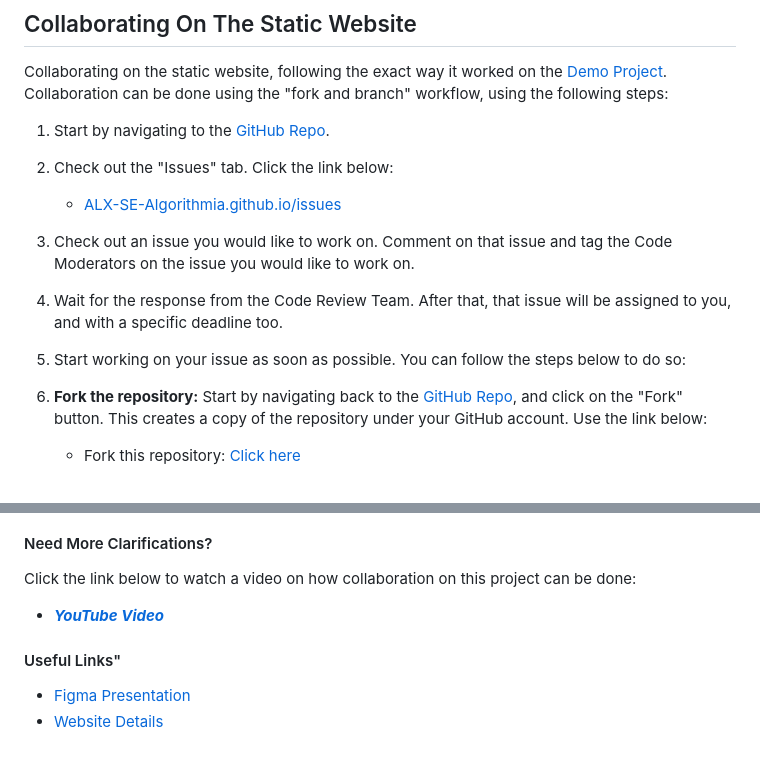
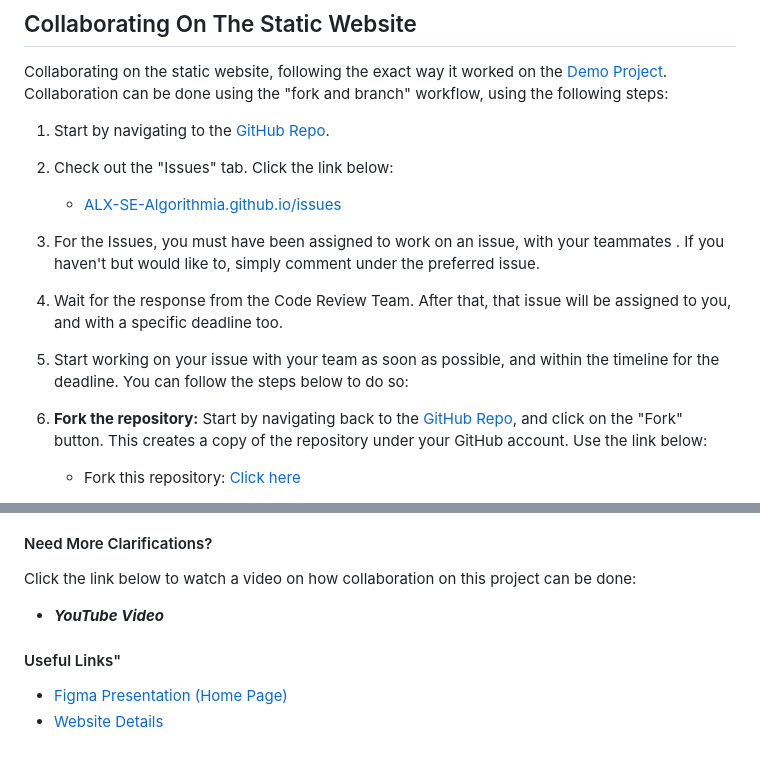
Before and after one commit to ALX-SE-Algorithmia/ALX-SE-Algorithmia.github.io, a Markdown page: CONTRIBUTION.md, 2 parts joined by grey strips. Rendered like a GitHub page.

```diff
--- a/CONTRIBUTION.md
+++ b/CONTRIBUTION.md
@@ -6,11 +6,11 @@ Collaborating on the static website, following the exact way it worked on the <a
 2. Check out the "Issues" tab. Click the link below:
      - <a href="https://github.com/ALX-SE-Algorithmia/ALX-SE-Algorithmia.github.io/issues">ALX-SE-Algorithmia.github.io/issues</a>
 
-3. Check out an issue you would like to work on. Comment on that issue and tag the Code Moderators on the issue you would like to work on.
+3. For the Issues, you must have been assigned to work on an issue, with your teammates . If you haven't but would like to, simply comment under the preferred issue.
 
 4. Wait for the response from the Code Review Team. After that, that issue will be assigned to you, and with a specific deadline too.
 
-5. Start working on your issue as soon as possible. You can follow the steps below to do so:
+5. Start working on your issue with your team as soon as possible, and within the timeline for the deadline. You can follow the steps below to do so:
 
 6. **Fork the repository:** Start by navigating back to the <a href="https://github.com/ALX-SE-Algorithmia/ALX-SE-Algorithmia.github.io/">GitHub Repo</a>, and click on the "Fork" button. This creates a copy of the repository under your GitHub account. Use the link below:
     - Fork this repository: <a href="https://github.com/ALX-SE-Algorithmia/ALX-SE-Algorithmia.github.io/fork">Click here</a>
@@ -73,6 +73,6 @@ Click the link below to watch a video on how collaboration on this project can b
 
 #### Useful Links"
-+ <a href="https://www.figma.com/proto/dZE0hWhNqcgolmITw5KUKV/Algorithmia-SE-Website?type=design&node-id=541-379&t=mSpiguRB4NRl4hQ1-0&scaling=scale-down-width&page-id=0%3A1&starting-point-node-id=34%3A488">Figma Presentation</a>
++ <a href="https://www.figma.com/proto/dZE0hWhNqcgolmITw5KUKV/Algorithmia-SE-Website?type=design&node-id=541-379&t=mSpiguRB4NRl4hQ1-0&scaling=scale-down-width&page-id=0%3A1&starting-point-node-id=34%3A488">Figma Presentation (Home Page)</a>
 + <a href="https://docs.google.com/document/d/1GWltuULw7BjHkrT66N243f6Uak5guNJD_N154PZtqvA/edit?usp=sharing">Website Details</a>
 <!-- + <a href="https://docs.google.com/document/d/1cYYwSZkB4SAw22hN7YMHBtFbSnkbRRjBYHuB1v4SE6o/edit?usp=sharing">Home Page</a> -->
   <!--
```
Also changed, not shown: other parts of CONTRIBUTION.md (+1 -1 lines).
